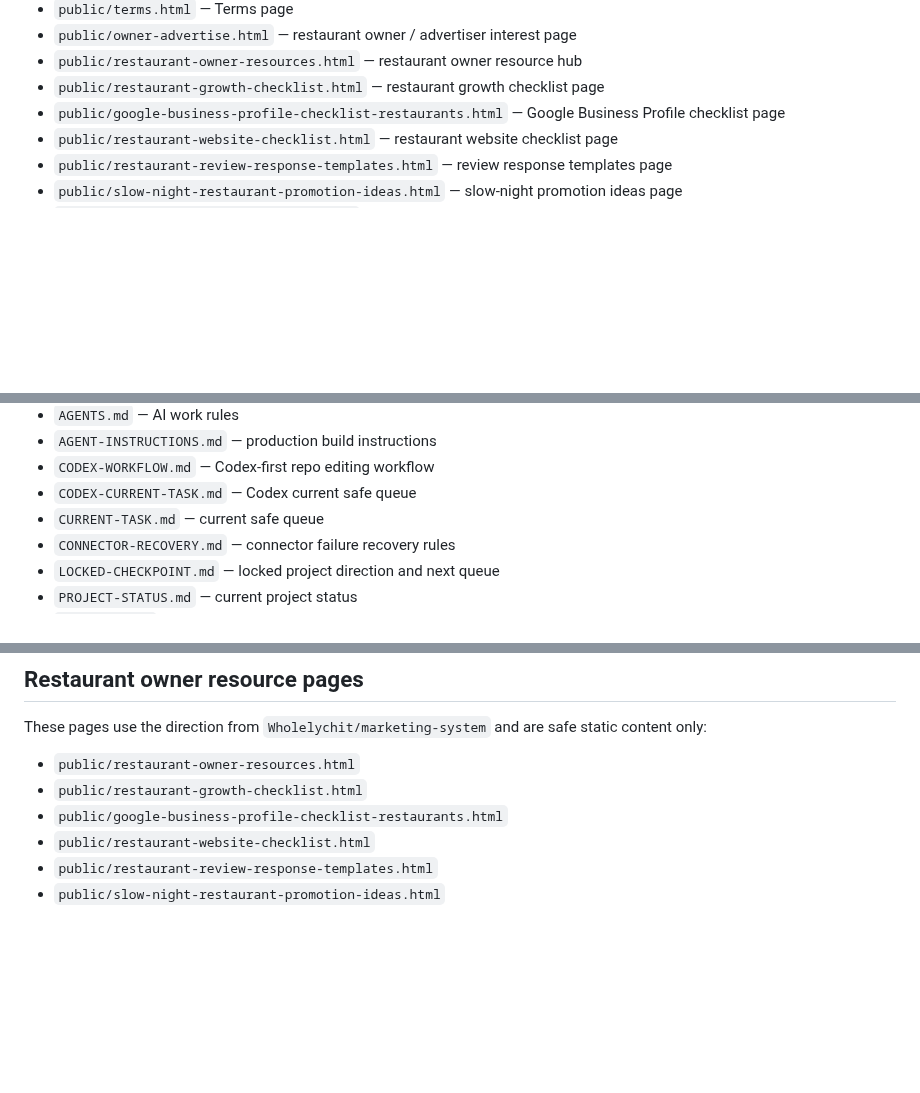
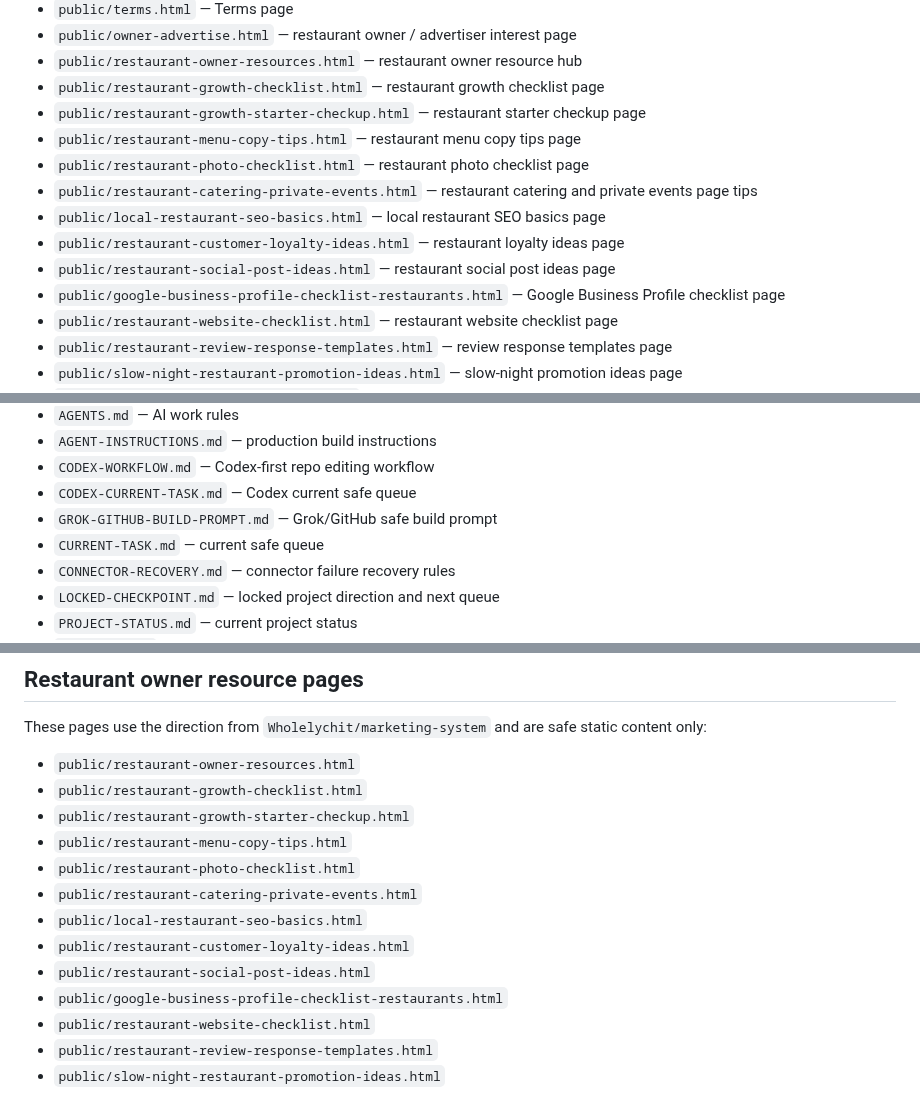
Before and after one commit to Readeasy30/restaurantaibot.com, a Markdown page: README.md, 3 parts joined by grey strips. Drawn GitHub-style; blank space fills up the shorter version.

Commit message:
Document current owner resource pages

```diff
--- a/README.md
+++ b/README.md
@@ -53,6 +53,13 @@ No live payments, live ad scripts, private keys, user accounts, uploads, orderin
 - `public/owner-advertise.html` — restaurant owner / advertiser interest page
 - `public/restaurant-owner-resources.html` — restaurant owner resource hub
 - `public/restaurant-growth-checklist.html` — restaurant growth checklist page
+- `public/restaurant-growth-starter-checkup.html` — restaurant starter checkup page
+- `public/restaurant-menu-copy-tips.html` — restaurant menu copy tips page
+- `public/restaurant-photo-checklist.html` — restaurant photo checklist page
+- `public/restaurant-catering-private-events.html` — restaurant catering and private events page tips
+- `public/local-restaurant-seo-basics.html` — local restaurant SEO basics page
+- `public/restaurant-customer-loyalty-ideas.html` — restaurant loyalty ideas page
+- `public/restaurant-social-post-ideas.html` — restaurant social post ideas page
 - `public/google-business-profile-checklist-restaurants.html` — Google Business Profile checklist page
 - `public/restaurant-website-checklist.html` — restaurant website checklist page
 - `public/restaurant-review-response-templates.html` — review response templates page
@@ -70,6 +77,7 @@ No live payments, live ad scripts, private keys, user accounts, uploads, orderin
 - `AGENT-INSTRUCTIONS.md` — production build instructions
 - `CODEX-WORKFLOW.md` — Codex-first repo editing workflow
 - `CODEX-CURRENT-TASK.md` — Codex current safe queue
+- `GROK-GITHUB-BUILD-PROMPT.md` — Grok/GitHub safe build prompt
 - `CURRENT-TASK.md` — current safe queue
 - `CONNECTOR-RECOVERY.md` — connector failure recovery rules
 - `LOCKED-CHECKPOINT.md` — locked project direction and next queue
@@ -114,6 +122,13 @@ These pages use the direction from `Wholelychit/marketing-system` and are safe s
 
 - `public/restaurant-owner-resources.html`
 - `public/restaurant-growth-checklist.html`
+- `public/restaurant-growth-starter-checkup.html`
+- `public/restaurant-menu-copy-tips.html`
+- `public/restaurant-photo-checklist.html`
+- `public/restaurant-catering-private-events.html`
+- `public/local-restaurant-seo-basics.html`
+- `public/restaurant-customer-loyalty-ideas.html`
+- `public/restaurant-social-post-ideas.html`
 - `public/google-business-profile-checklist-restaurants.html`
 - `public/restaurant-website-checklist.html`
 - `public/restaurant-review-response-templates.html`
```
